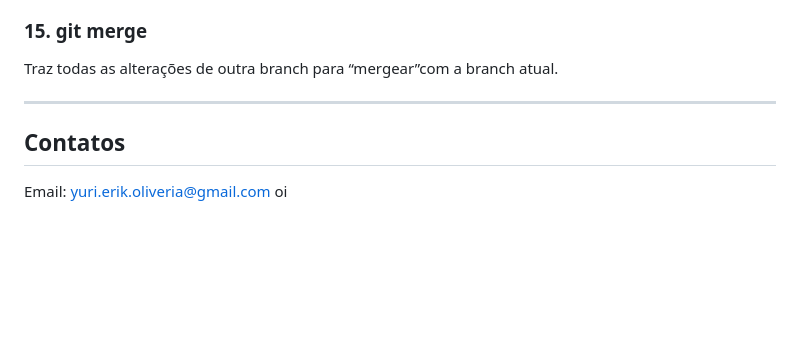
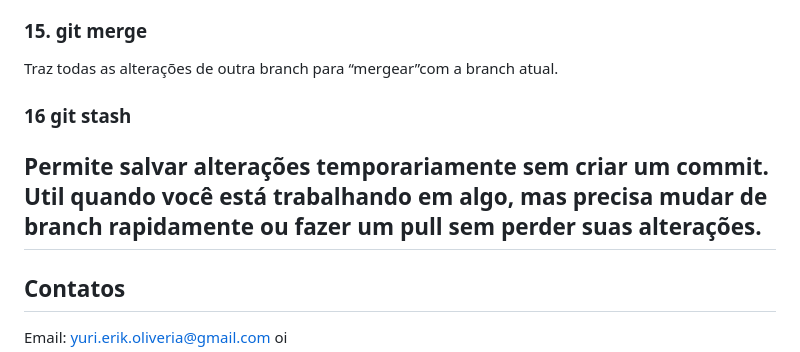
Before and after one commit to yurimarcon/Curso_git_GitHub, a Markdown page: README.md, the part around the change. Drawn GitHub-style; blank space fills up the shorter version.

Commit message:
Adicição de explicação de git stash

```diff
--- a/README.md
+++ b/README.md
@@ -87,6 +87,10 @@ Vai para outra branch do projeto.
 
 Traz todas as alterações de outra branch para “mergear”com a branch atual.
 
+### 16  git stash
+
+Permite salvar alterações temporariamente sem criar um commit.
+Util quando você está trabalhando em algo, mas precisa mudar de branch rapidamente ou fazer um pull sem perder suas alterações.
 ---
 ## Contatos
 
```
